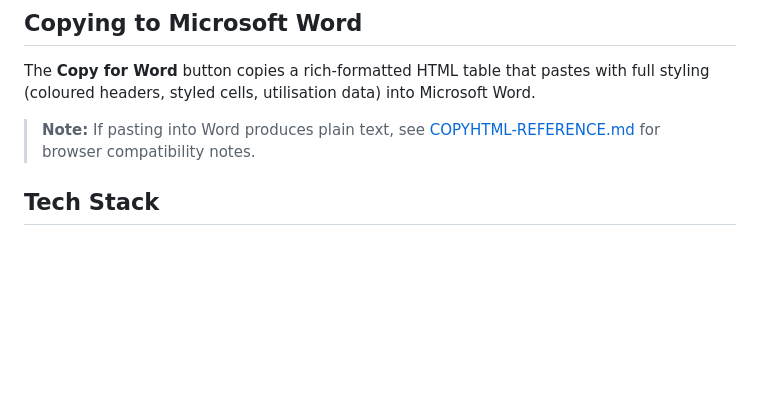
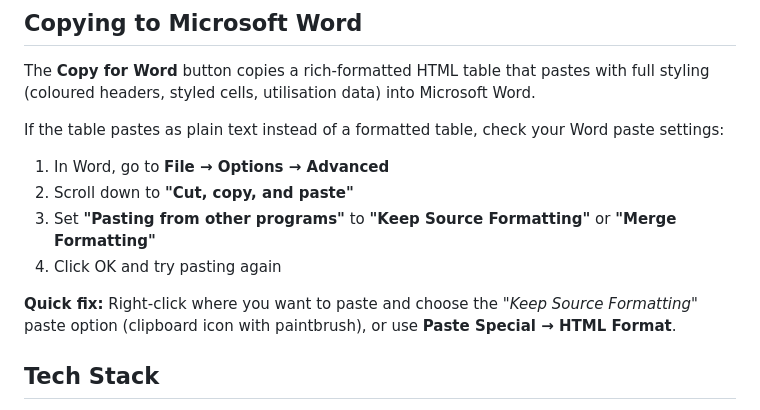
Before and after one commit to davidjhole/az-visual-subnet, a Markdown page: README.md, the part around the change. Drawn GitHub-style; blank space fills up the shorter version.

Commit message:
README: expand Copy for Word section with paste troubleshooting steps

```diff
--- a/README.md
+++ b/README.md
@@ -63,7 +63,14 @@ Then use the **Import JSON** button in the tool to load the exported file.
 
 The **Copy for Word** button copies a rich-formatted HTML table that pastes with full styling (coloured headers, styled cells, utilisation data) into Microsoft Word.
 
-> **Note:** If pasting into Word produces plain text, see [COPYHTML-REFERENCE.md](COPYHTML-REFERENCE.md) for browser compatibility notes.
+If the table pastes as plain text instead of a formatted table, check your Word paste settings:
+
+1. In Word, go to **File → Options → Advanced**
+2. Scroll down to **"Cut, copy, and paste"**
+3. Set **"Pasting from other programs"** to **"Keep Source Formatting"** or **"Merge Formatting"**
+4. Click OK and try pasting again
+
+**Quick fix:** Right-click where you want to paste and choose the _"Keep Source Formatting"_ paste option (clipboard icon with paintbrush), or use **Paste Special → HTML Format**.
 
 ## Tech Stack
 
```
